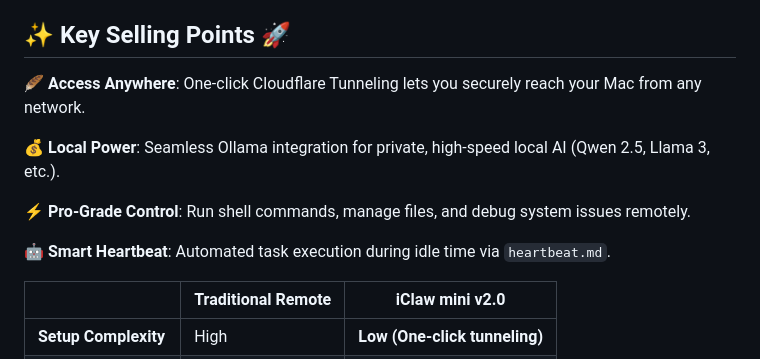
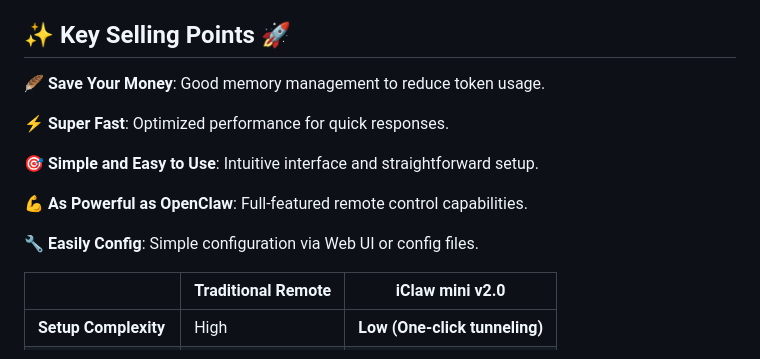
Before and after one commit to timckaubr/iclaw-mini, a Markdown page: README.md, the part around the change. GitHub-like rendering.

Commit message:
Update README with new key selling points

```diff
--- a/README.md
+++ b/README.md
@@ -57,13 +57,15 @@
 
 ## ✨ Key Selling Points 🚀
 
-🪶 **Access Anywhere**: One-click Cloudflare Tunneling lets you securely reach your Mac from any network.
+🪶 **Save Your Money**: Good memory management to reduce token usage.
 
-💰 **Local Power**: Seamless Ollama integration for private, high-speed local AI (Qwen 2.5, Llama 3, etc.).
+⚡️ **Super Fast**: Optimized performance for quick responses.
 
-⚡️ **Pro-Grade Control**: Run shell commands, manage files, and debug system issues remotely.
+🎯 **Simple and Easy to Use**: Intuitive interface and straightforward setup.
 
-🤖 **Smart Heartbeat**: Automated task execution during idle time via `heartbeat.md`.
+💪 **As Powerful as OpenClaw**: Full-featured remote control capabilities.
+
+🔧 **Easily Config**: Simple configuration via Web UI or config files.
 
 |                               | Traditional Remote | **iClaw mini v2.0**                    |
 | ----------------------------- | ------------------ | -------------------------------------- |
```
